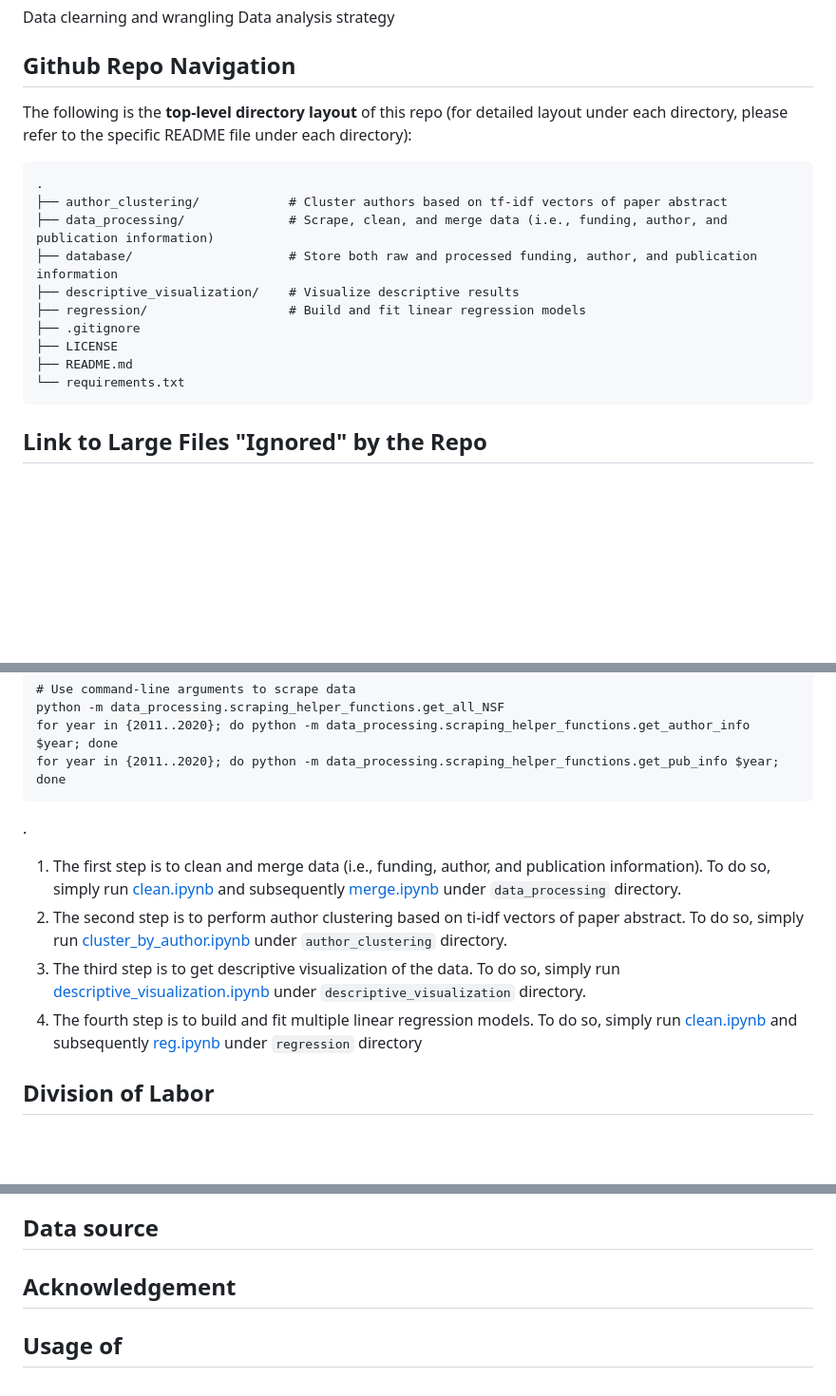
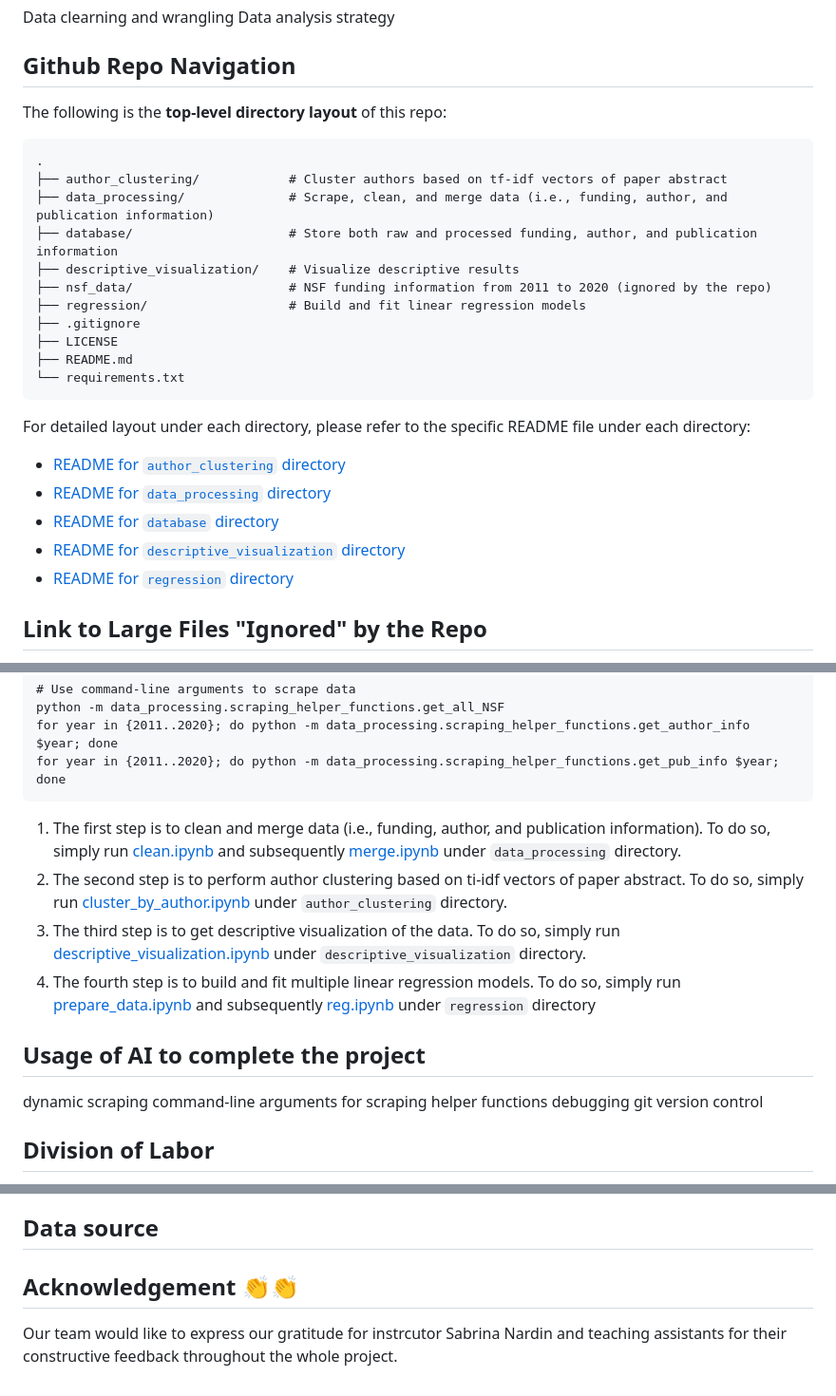
Before and after one commit to Vindmn1234/NSF-funding-research-project-, a Markdown page: README.md, 3 parts joined by grey strips. Shown at 95% size. GitHub-like rendering; blank space fills up the shorter version.

Commit message:
Updated main README

````diff
--- a/README.md
+++ b/README.md
@@ -35,19 +35,26 @@ Data clearning and wrangling
 Data analysis strategy
 
 ## Github Repo Navigation
-The following is the **top-level directory layout** of this repo
-(for detailed layout under each directory, please refer to the specific README file under each directory):
+The following is the **top-level directory layout** of this repo:
 
     .
     ├── author_clustering/            # Cluster authors based on tf-idf vectors of paper abstract
     ├── data_processing/              # Scrape, clean, and merge data (i.e., funding, author, and publication information)
     ├── database/                     # Store both raw and processed funding, author, and publication information
     ├── descriptive_visualization/    # Visualize descriptive results
+    ├── nsf_data/                     # NSF funding information from 2011 to 2020 (ignored by the repo)
     ├── regression/                   # Build and fit linear regression models
     ├── .gitignore
     ├── LICENSE
     ├── README.md
     └── requirements.txt
+
+For detailed layout under each directory, please refer to the specific README file under each directory:
+- [README for `author_clustering` directory](author_clustering/README.md)
+- [README for `data_processing` directory](data_processing/README.md)
+- [README for `database` directory](database/README.md)
+- [README for `descriptive_visualization` directory](descriptive_visualization/README.md)
+- [README for `regression` directory](regression/README.md)
 
 ## Link to Large Files "Ignored" by the Repo
 This is the link to the Google Drive where we store large files: https://drive.google.com/drive/u/0/folders/0AH5r0n8gE6Z2Uk9PVA?ths=true.
@@ -109,12 +118,18 @@ python -m data_processing.scraping_helper_functions.get_all_NSF
 for year in {2011..2020}; do python -m data_processing.scraping_helper_functions.get_author_info $year; done
 for year in {2011..2020}; do python -m data_processing.scraping_helper_functions.get_pub_info $year; done
 ```
-.
 
-1. The first step is to clean and merge data (i.e., funding, author, and publication information). To do so, simply run [clean.ipynb](data_processing/clean.ipynb) and subsequently [merge.ipynb](`data_processing/merge.ipynb`) under `data_processing` directory.
-2. The second step is to perform author clustering based on ti-idf vectors of paper abstract. To do so, simply run [cluster_by_author.ipynb](`author_clustering/cluster_by_author.ipynb`) under `author_clustering` directory.
+1. The first step is to clean and merge data (i.e., funding, author, and publication information). To do so, simply run [clean.ipynb](data_processing/clean.ipynb) and subsequently [merge.ipynb](data_processing/merge.ipynb) under `data_processing` directory.
+2. The second step is to perform author clustering based on ti-idf vectors of paper abstract. To do so, simply run [cluster_by_author.ipynb](author_clustering/cluster_by_author.ipynb) under `author_clustering` directory.
 3. The third step is to get descriptive visualization of the data. To do so, simply run [descriptive_visualization.ipynb](descriptive_visualization/descriptive_visualization.ipynb) under `descriptive_visualization` directory.
-4. The fourth step is to build and fit multiple linear regression models. To do so, simply run [clean.ipynb](regression/clean.ipynb) and subsequently [reg.ipynb](regression/reg.ipynb) under `regression` directory
+4. The fourth step is to build and fit multiple linear regression models. To do so, simply run [prepare_data.ipynb](regression/prepare_data.ipynb) and subsequently [reg.ipynb](regression/reg.ipynb) under `regression` directory
+
+## Usage of AI to complete the project
+
+dynamic scraping
+command-line arguments for scraping helper functions
+debugging
+git version control
 
 ## Division of Labor
 - Guankun Li: Data Scraping
@@ -130,6 +145,6 @@ https://docs.google.com/presentation/d/16sgquYXFNGgwBLi8cZyFA8T0bTW2om5T/edit#sl
 
 ## Data source
 
-## Acknowledgement
 
-## Usage of
+## Acknowledgement 👏👏
+Our team would like to express our gratitude for instrcutor Sabrina Nardin and teaching assistants for their constructive feedback throughout the whole project.
````
Also changed, not shown: other parts of README.md (+2 -0 lines).
